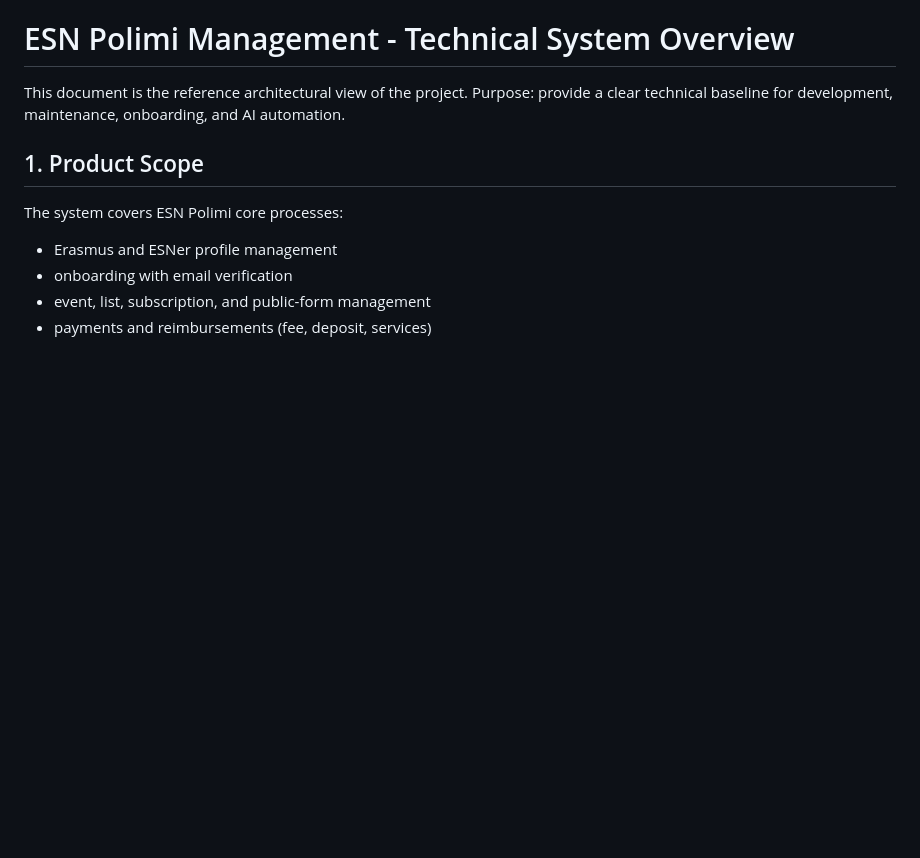
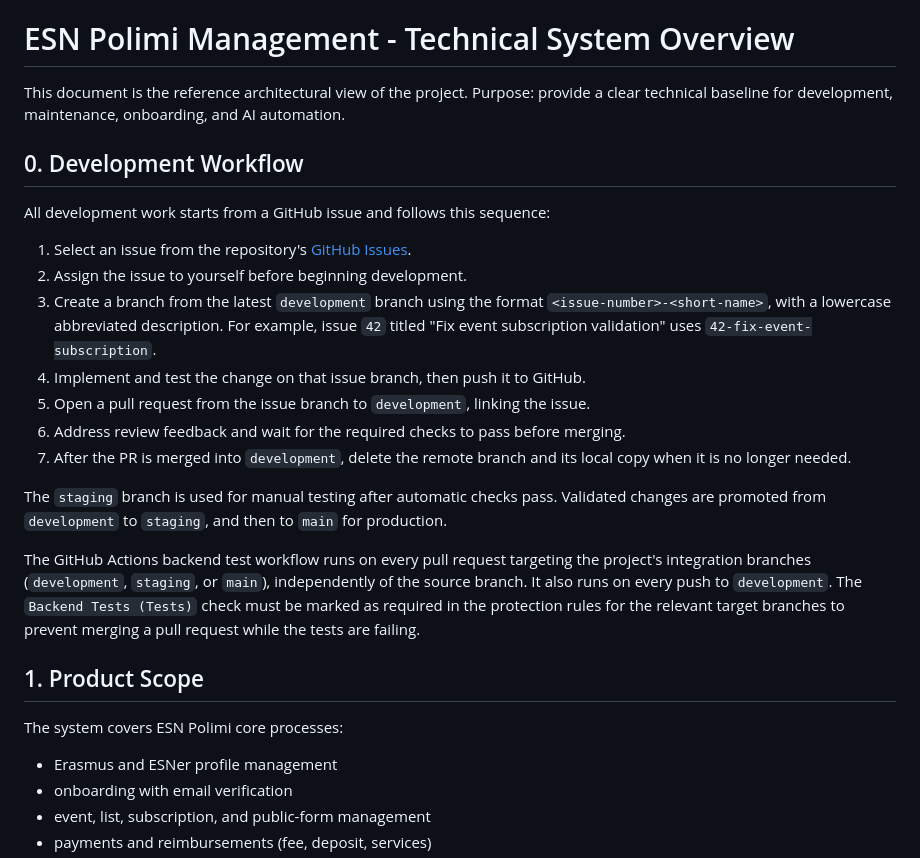
Before and after one commit to esnpolimi/mgmt, a Markdown page: Project Documentation/00_OVERVIEW.md, the part around the change. Rendered like a GitHub page; blank space fills up the shorter version.

Commit message:
Improving readme and workflow stucture

```diff
--- a/Project Documentation/00_OVERVIEW.md
+++ b/Project Documentation/00_OVERVIEW.md
@@ -2,6 +2,33 @@
 
 This document is the reference architectural view of the project.
 Purpose: provide a clear technical baseline for development, maintenance, onboarding, and AI automation.
+
+## 0. Development Workflow
+
+All development work starts from a GitHub issue and follows this sequence:
+
+1. Select an issue from the repository's [GitHub Issues](https://github.com/esnpolimi/mgmt/issues).
+2. Assign the issue to yourself before beginning development.
+3. Create a branch from the latest `development` branch using the format
+   `<issue-number>-<short-name>`, with a lowercase abbreviated description.
+   For example, issue `42` titled "Fix event subscription validation" uses
+   `42-fix-event-subscription`.
+4. Implement and test the change on that issue branch, then push it to GitHub.
+5. Open a pull request from the issue branch to `development`, linking the issue.
+6. Address review feedback and wait for the required checks to pass before merging.
+7. After the PR is merged into `development`, delete the remote branch and its
+   local copy when it is no longer needed.
+
+The `staging` branch is used for manual testing after automatic checks pass.
+Validated changes are promoted from `development` to `staging`, and then to
+`main` for production.
+
+The GitHub Actions backend test workflow runs on every pull request targeting
+the project's integration branches (`development`, `staging`, or `main`),
+independently of the source branch. It also runs on every push to `development`.
+The `Backend Tests (Tests)` check must be marked as required in the protection
+rules for the relevant target branches to prevent merging a pull request while
+the tests are failing.
 
 ## 1. Product Scope
 
```
